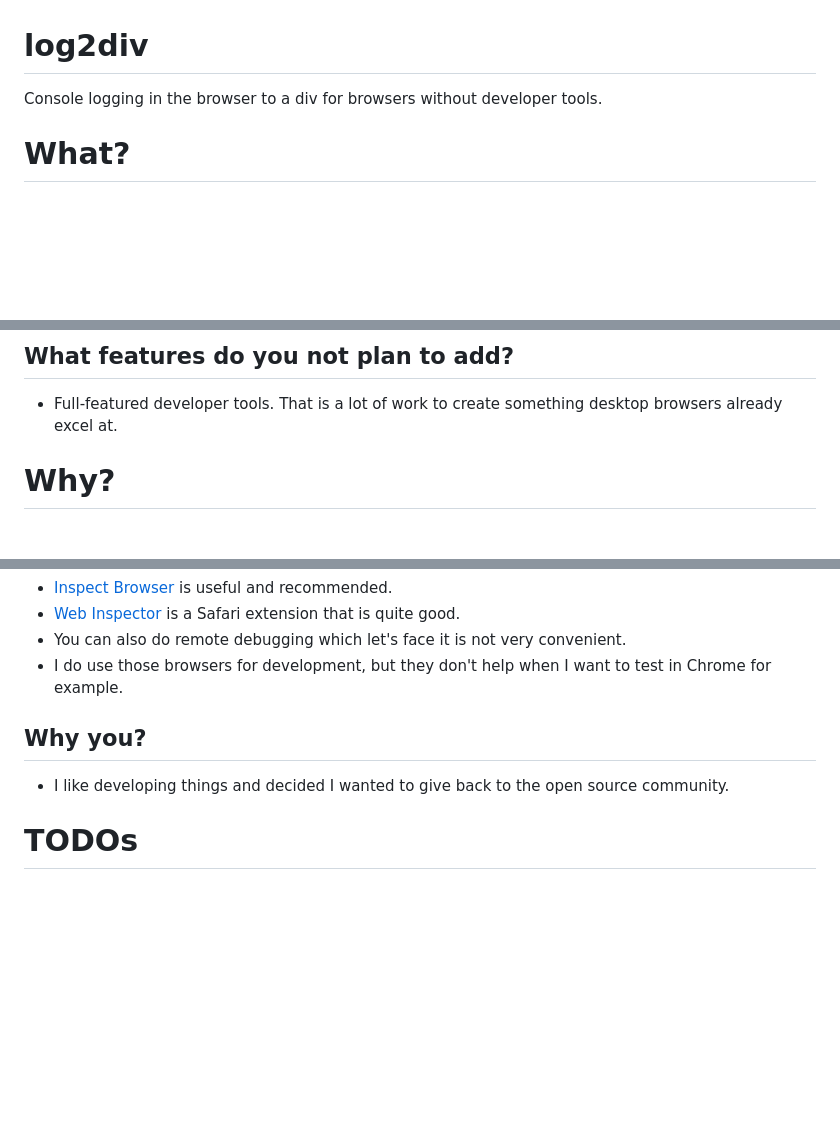
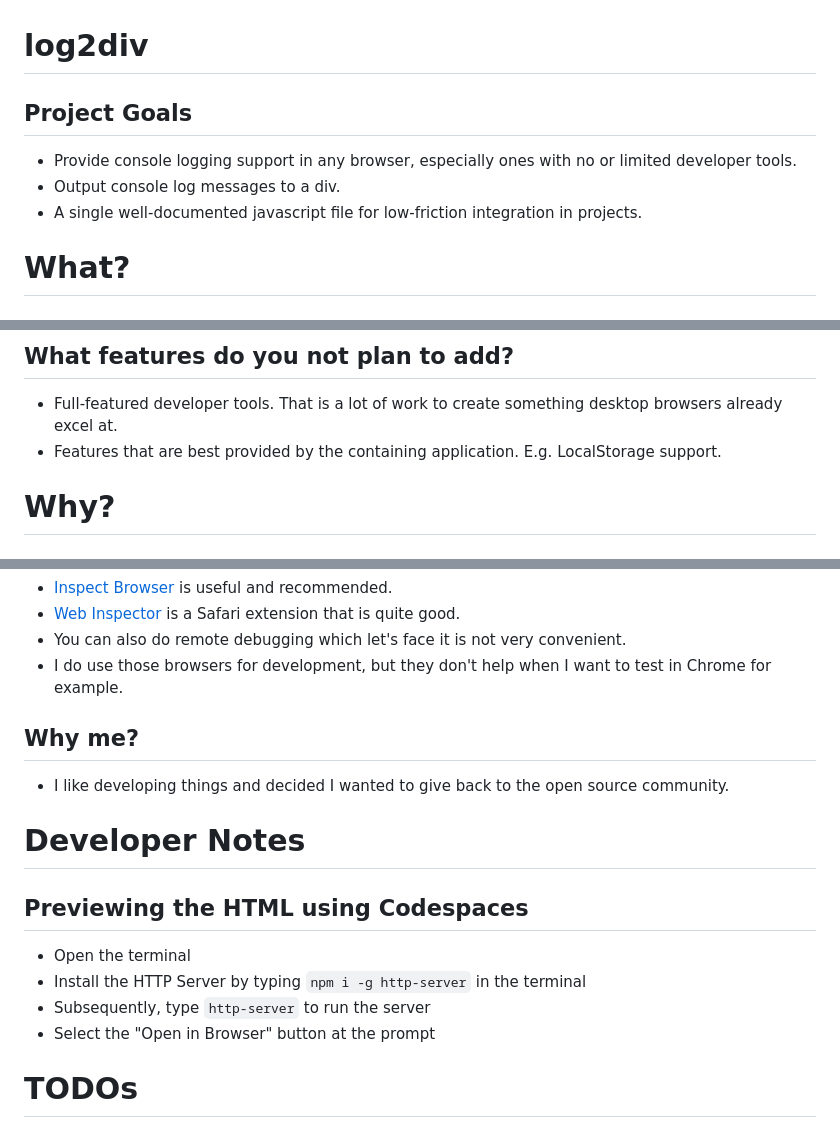
Before and after one commit to jgoalby/log2div, a Markdown page: README.md, 3 parts joined by grey strips. Rendered like a GitHub page; blank space fills up the shorter version.

Commit message:
Cleaned up the readme

````diff
--- a/README.md
+++ b/README.md
@@ -1,5 +1,9 @@
 # log2div
-Console logging in the browser to a div for browsers without developer tools.
+
+## Project Goals
+- Provide console logging support in any browser, especially ones with no or limited developer tools.
+- Output console log messages to a div.
+- A single well-documented javascript file for low-friction integration in projects.
 
 # What?
 
@@ -24,6 +28,7 @@ Console logging in the browser to a div for browsers without developer tools.
 
 ## What features do you not plan to add?
 - Full-featured developer tools. That is a lot of work to create something desktop browsers already excel at.
+- Features that are best provided by the containing application. E.g. LocalStorage support.
 
 # Why?
 
@@ -49,8 +54,17 @@ Console logging in the browser to a div for browsers without developer tools.
 - You can also do remote debugging which let's face it is not very convenient.
 - I do use those browsers for development, but they don't help when I want to test in Chrome for example.
 
-## Why you?
+## Why me?
 - I like developing things and decided I wanted to give back to the open source community.
+
+# Developer Notes
+
+## Previewing the HTML using Codespaces
+- Open the terminal
+- Install the HTTP Server by typing ```npm i -g http-server``` in the terminal
+- Subsequently, type ```http-server``` to run the server
+- Select the "Open in Browser" button at the prompt
+
 
 # TODOs
 - On desktop
````
